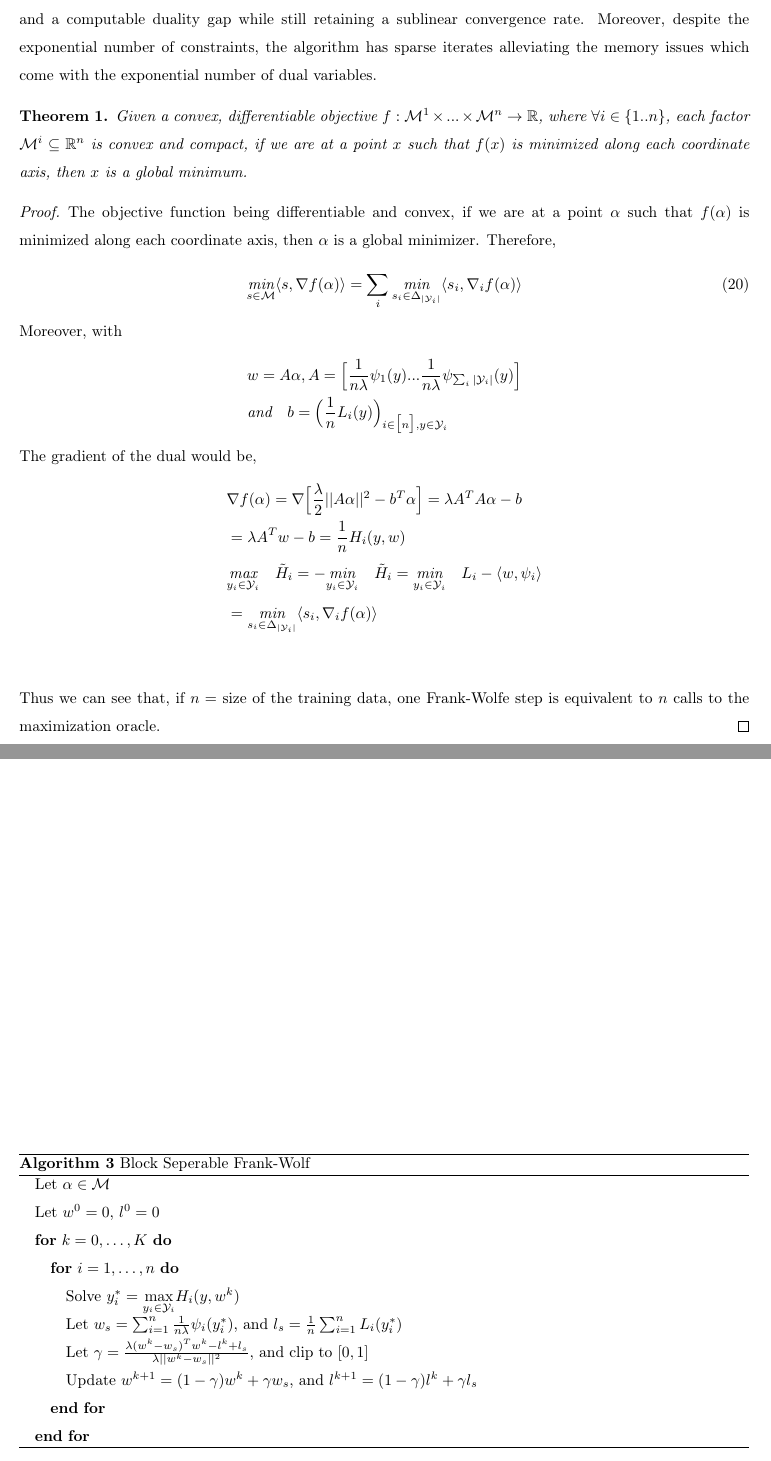
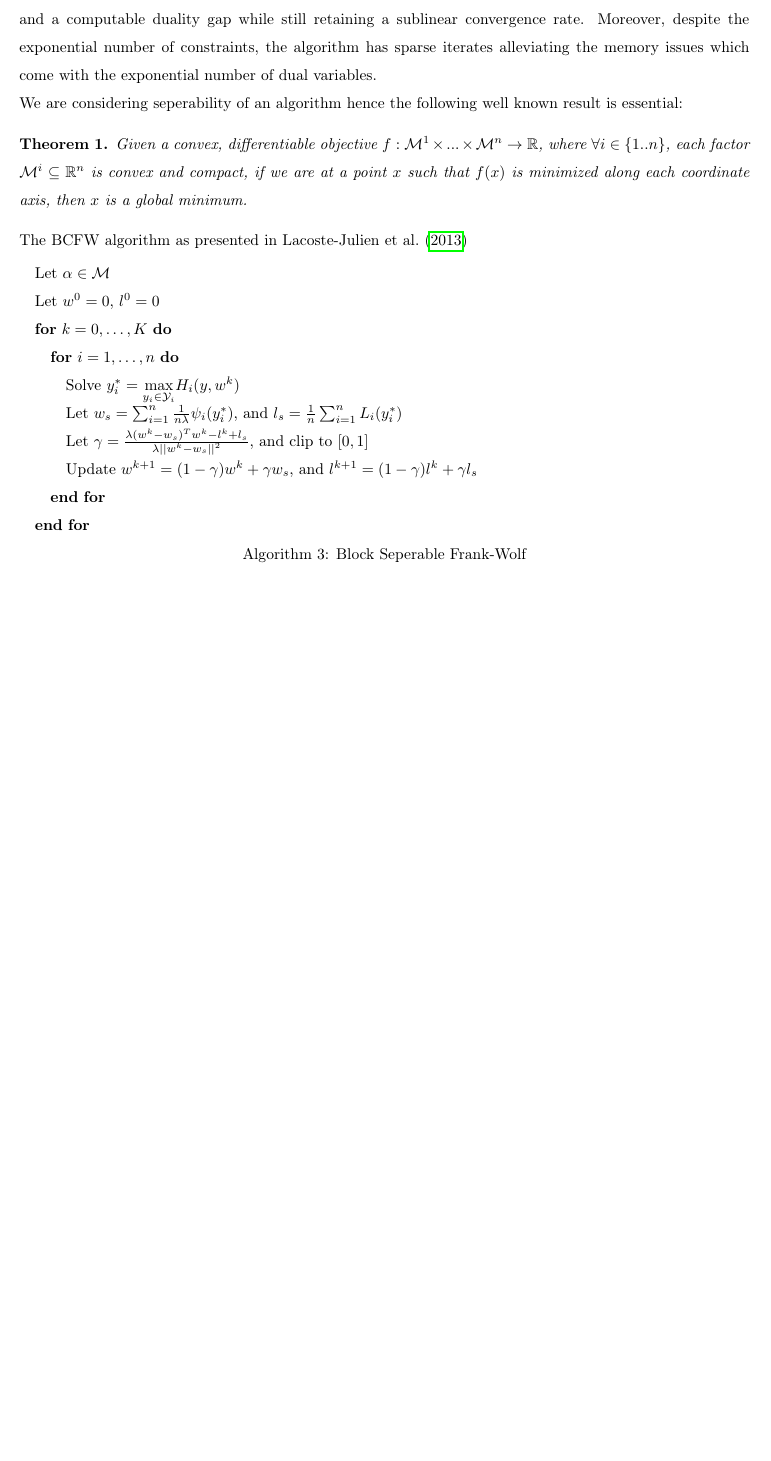
Before and after one commit to SoliElvis/structuredPredictionProject, a LaTeX document (texStuff/rapport/mainProject.tex, which reads texStuff/rapport/bcfwMain.tex, texStuff/rapport/premath.tex): two parts of pages 10 and 11 of 17 before the commit and part of page 10 of 16 after it, the two joined at a grey line, cut so that both start at the same text, the shorter picture padded with empty space. Compiled offline with pdfLaTeX.

Commit message:
"je sais pu"

```diff
--- a/texStuff/rapport/bcfwMain.tex
+++ b/texStuff/rapport/bcfwMain.tex
@@ -12,41 +12,17 @@ retaining a sublinear convergence rate. Moreover, despite the exponential number
 of constraints, the algorithm has sparse iterates alleviating the memory issues
 which come with the exponential number of dual variables.
 
-\begin{theorem} Given a convex, differentiable objective
+We are considering seperability of an algorithm hence the following
+well known result is essential:
+\begin{theorem}
+  Given a convex, differentiable objective
 $f:\mathcal{M}^{1}\times...\times\mathcal{M}^{n}\to\mathbb{R}$, where $\forall
 i\in\{1..n\}$, each factor\quad $\mathcal{M}^{i}\subseteq\mathbb{R}^{n}$ is
 convex and compact, if we are at a point $x$ such that $f(x)$ is minimized along
 each coordinate axis, then $x$ is a global minimum.
-\begin{proof}
-The objective function being differentiable and convex, if we are at a point
-$\alpha$ such that $f(\alpha)$ is minimized along each coordinate axis, then
-$\alpha$ is a global minimizer. Therefore,
-\begin{align}
-    &\underset{s\in\mathcal{M}}{\textit{min}}\langle s, \nabla f(\alpha)\rangle
-= \sum_{i}\underset{s_{i}\in\Delta_{|\mathcal{Y}_{i}|}}{\textit{min}}\langle
-s_{i}, \nabla_{i} f(\alpha)\rangle
-\end{align}
+\end{theorem}
 
-Moreover, with
-\begin{align*}
-   &w=A\alpha, A=\Big[\frac{1}{n\lambda}\psi_{1}(y)...\frac{1}{n\lambda}\psi_{\sum_{i}|\mathcal{Y}_{i}|}(y)\Big]\\
-   &\textit{and}\quad b=\Big(\frac{1}{n}L_{i}(y)\Big)_{i\in\big[n\big],y\in\mathcal{Y}_{i}}
-\end{align*}
-The gradient of the dual would be,
-\begin{align*}
-    &\nabla f(\alpha)= \nabla\Big[\frac{\lambda}{2}||A\alpha||^{2}- b^{T}\alpha\Big] = \lambda A^{T}A\alpha- b\\
-    &= \lambda A^{T}w- b= \frac{1}{n}H_{i}(y,w)\\
-    &\underset{y_{i}\in\mathcal{Y}_{i}}{\textit{max}}\quad\tilde{H}_{i}=
-  -\underset{y_{i}\in\mathcal{Y}_{i}}{\textit{min}}\quad\tilde{H}_{i} =
-  \underset{y_{i}\in\mathcal{Y}_{i}}{\textit{min}}\quad L_{i}- \langle w,
-  \psi_{i}\rangle\\ &=
-  \underset{s_{i}\in\Delta_{|\mathcal{Y}_{i}|}}{\textit{min}}\langle s_{i},
-  \nabla_{i} f(\alpha)\rangle\\
-\end{align*}
-Thus we can see that, if $n=$ size of the training data, one Frank-Wolfe step is
-equivalent to $n$ calls to the maximization oracle.
-\end{proof}
-\end{theorem}
+The BCFW algorithm as presented in \citet{lacoste-julienBlockCoordinateFrankWolfeOptimization2013}
 
 \begin{algorithm}
   \caption{Block Seperable Frank-Wolf}
--- a/texStuff/rapport/premath.tex
+++ b/texStuff/rapport/premath.tex
@@ -1,6 +1,6 @@
 \documentclass{article}
 \usepackage{algorithmic}
-\usepackage{algorithm}
+\usepackage[plain]{algorithm}
 
 \usepackage{comment}
 \usepackage[english]{isodate}
```
Also changed, not shown: texStuff/rapport/app_fw.tex (+55 -0 lines), texStuff/rapport/classical_fw.tex (+31 -53 lines), texStuff/rapport/mainProject.tex (+2 -0 lines), texStuff/rapport/Rapport/extensionsFW_2019-04-30_16-16-41.png (added), texStuff/rapport/figures/extensionsFW.png (added), texStuff/rapport/mainProject.pdf, texStuff/rapport/bcfwMain.tex (30 more changed lines), 4 other files.
